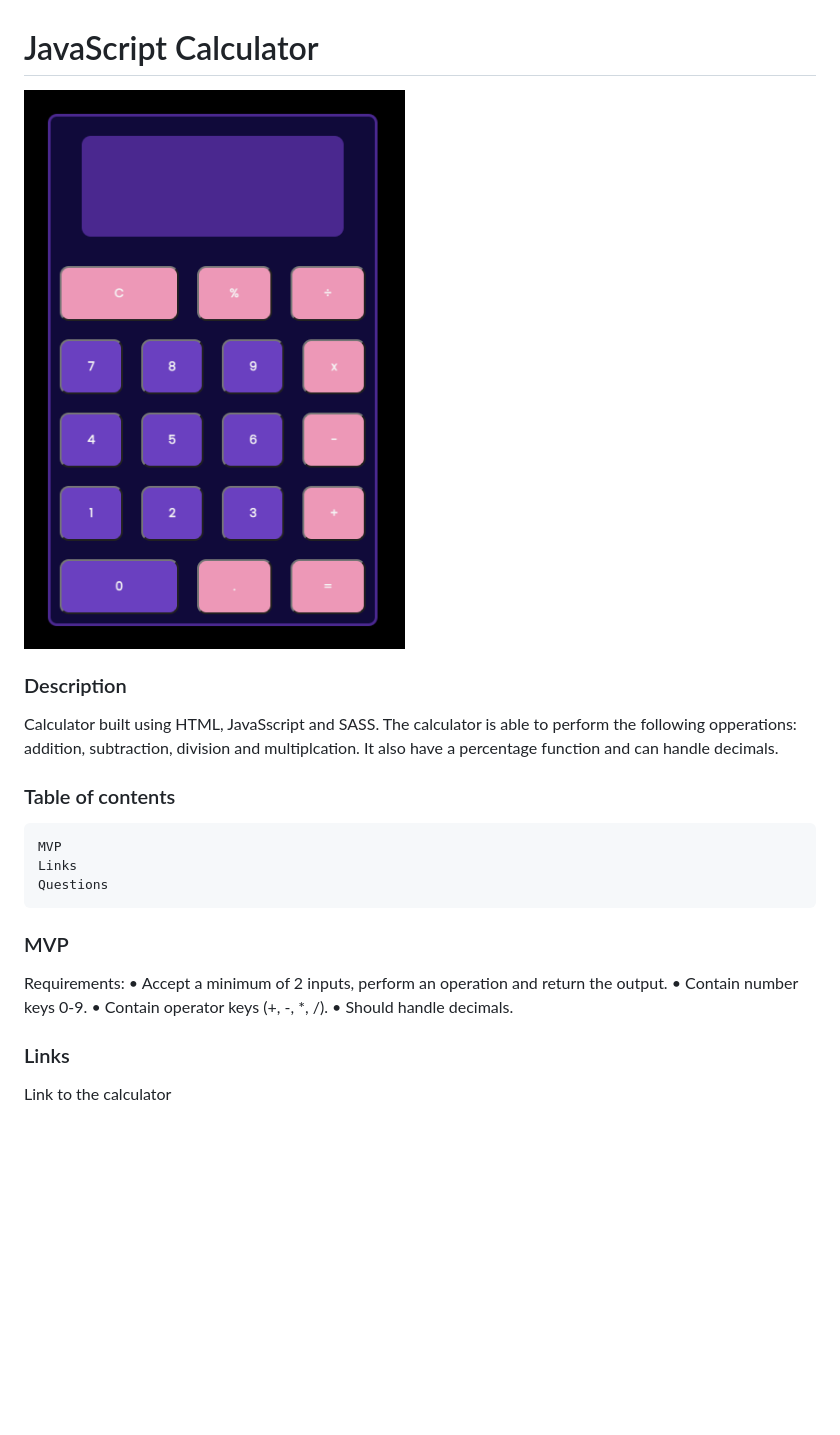
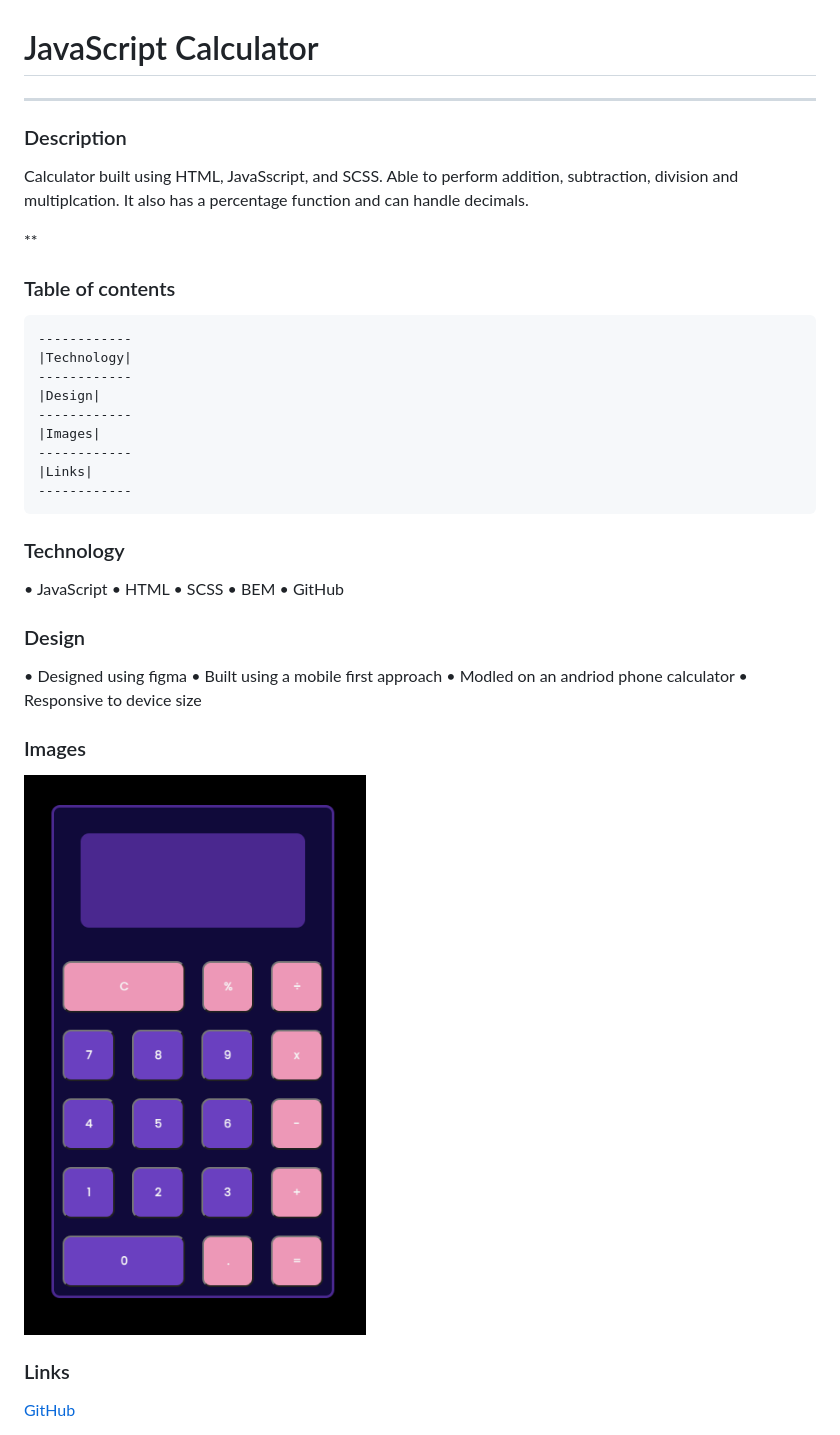
Before and after one commit to OBuckland/js-calculator, a Markdown page: README.md, the part around one of its changes. GitHub-like rendering; pictures changed too: images/calculator-screenshot.png (added); blank space fills up the shorter version.

Commit message:
changes made to README.md

```diff
--- a/README.md
+++ b/README.md
@@ -1,23 +1,38 @@
 # JavaScript Calculator
-
-![screenshot-calculator](./images/screenshot-calculator.png)
-
+***
 
 ### Description
-Calculator built using HTML, JavaSscript and SASS. The calculator is able to perform the following opperations: addition, subtraction, division and multiplcation. It also have a percentage function and can handle decimals.
+Calculator built using HTML, JavaSscript, and SCSS. Able to perform addition, subtraction, division and multiplcation. It also has a percentage function and can handle decimals.
+
+**
 
 ### Table of contents
-    MVP
-    Links
-    Questions
+    ------------
+    |Technology|
+    ------------
+    |Design|
+    ------------
+    |Images|
+    ------------
+    |Links|
+    ------------
 
-### MVP
-Requirements:
-• Accept a minimum of 2 inputs, perform an operation and return the output.
-• Contain number keys 0-9.
-• Contain operator keys (+, -, *, /).
-• Should handle decimals.
+### Technology
+• JavaScript
+• HTML
+• SCSS
+• BEM
+• GitHub
+
+### Design
+• Designed using figma
+• Built using a mobile first approach
+• Modled on an andriod phone calculator
+• Responsive to device size
+
+### Images
+![screenshot-calculator](./images/calculator-screenshot.png)
 
 ### Links
-Link to the calculator
+[GitHub](https://github.com/OBuckland/js-calculator "GitHub repository")
 
```
Also changed, not shown: other parts of README.md (+3 -1 lines), 5 other files.
